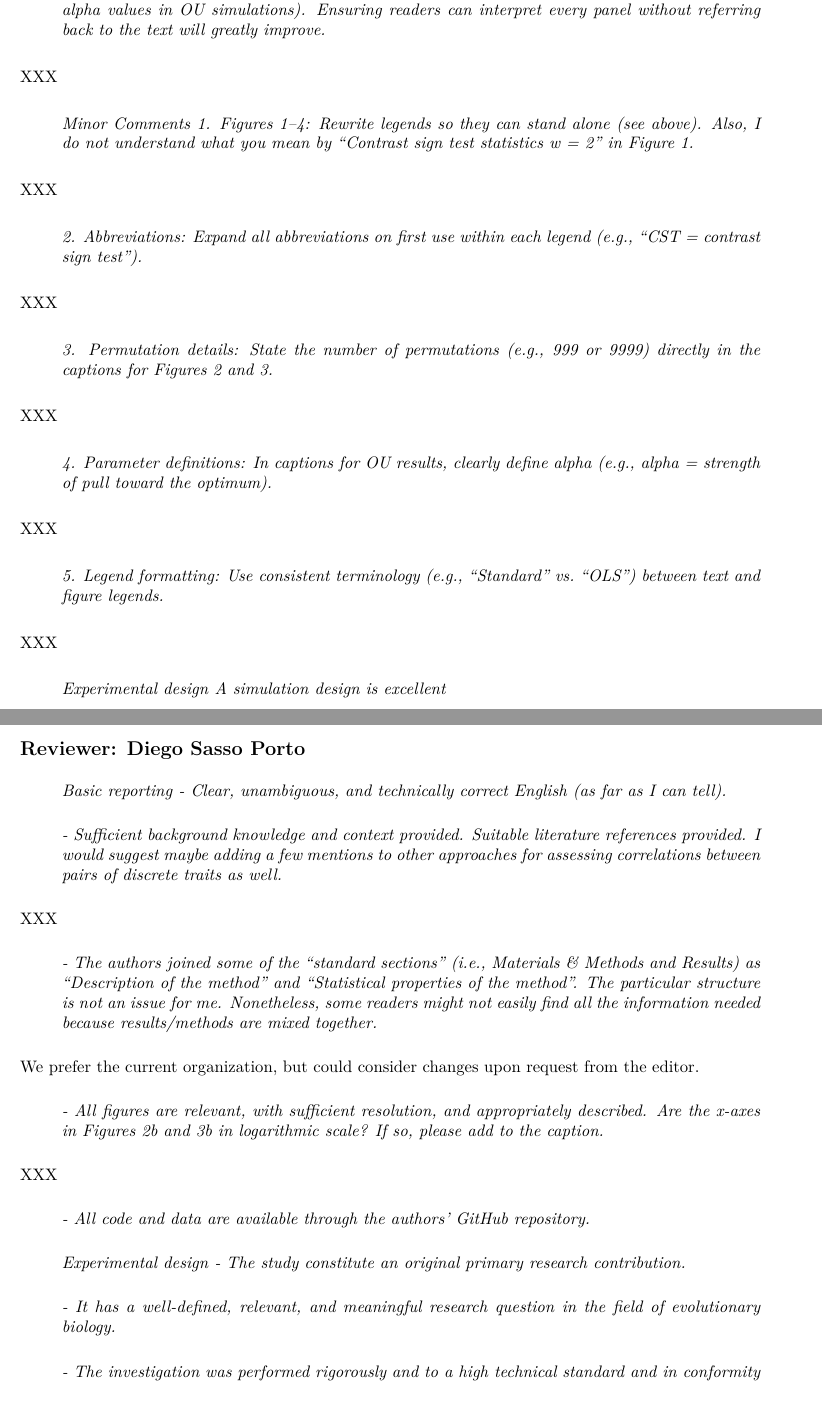
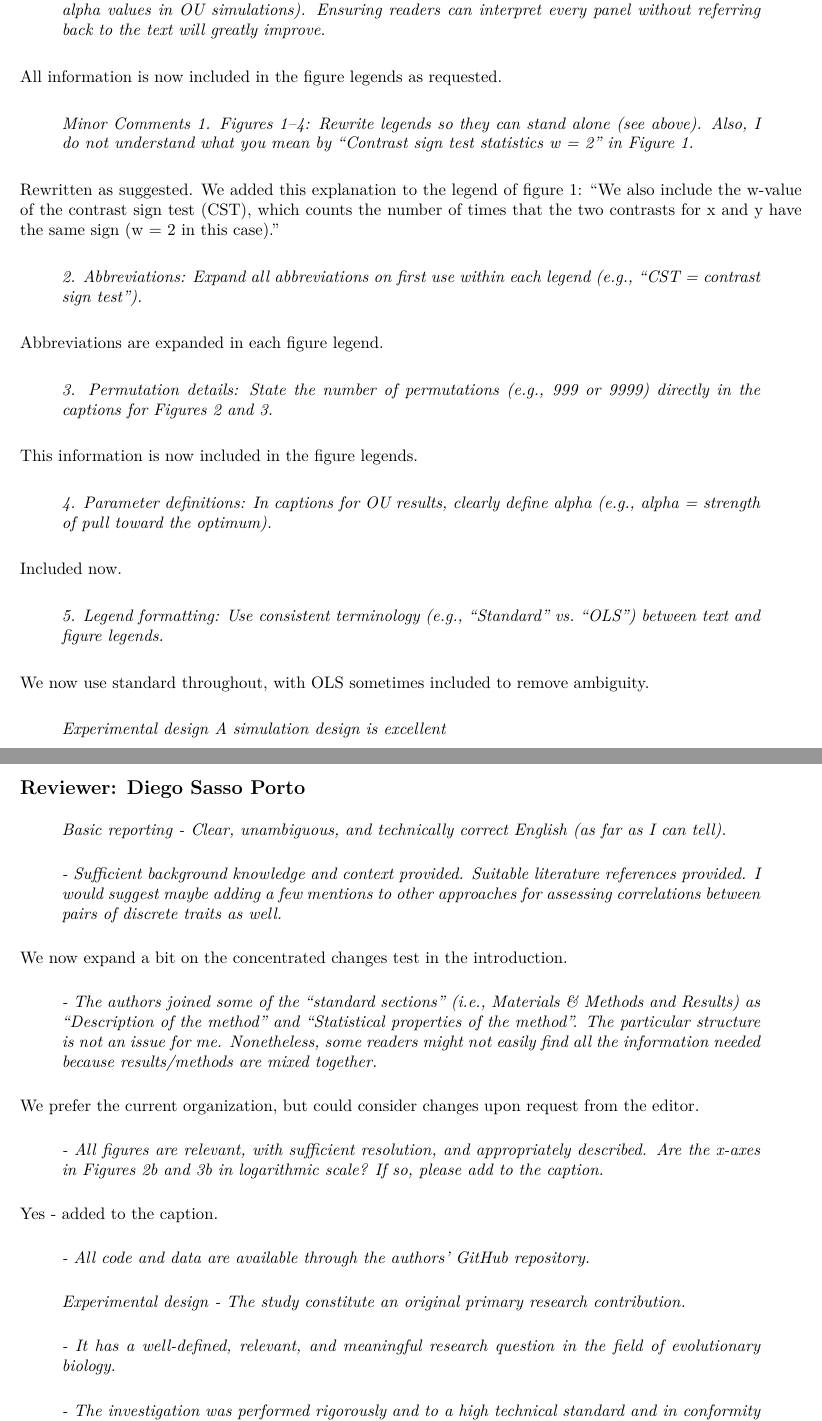
Before and after one commit to liamrevell/Harmon-and-Revell.NonParametricPCM, an R Markdown document (response_to_reviews.Rmd): two parts of pages 3 and 4 of 5, joined at a grey line, cut so that both start at the same text, the shorter picture padded with empty space. The pictures show the output file response_to_reviews.pdf that the author committed with the source.

Commit message:
additional responses

```diff
--- a/response_to_reviews.Rmd
+++ b/response_to_reviews.Rmd
@@ -72,28 +72,28 @@ XXX
 >*- Key methodological steps or parameters if they differ across panels (e.g., alpha values in OU simulations).*
 >*Ensuring readers can interpret every panel without referring back to the text will greatly improve.*
 
-XXX
+All information is now included in the figure legends as requested.
 
 >*Minor Comments*
 >*1. Figures 1–4: Rewrite legends so they can stand alone (see above). Also, I do not understand what you mean by "Contrast sign test statistics w = 2" in Figure 1.*
 
-XXX
+Rewritten as suggested. We added this explanation to the legend of figure 1: "We also include the w-value of the contrast sign test (CST), which counts the number of times that the two contrasts for x and y have the same sign (w = 2 in this case)."
 
 >*2. Abbreviations: Expand all abbreviations on first use within each legend (e.g., “CST = contrast sign test”).*
 
-XXX
+Abbreviations are expanded in each figure legend.
 
 >*3. Permutation details: State the number of permutations (e.g., 999 or 9999) directly in the captions for Figures 2 and 3.*
 
-XXX
+This information is now included in the figure legends.
 
 >*4. Parameter definitions: In captions for OU results, clearly define alpha (e.g., alpha = strength of pull toward the optimum).*
 
-XXX
+Included now.
 
 >*5. Legend formatting: Use consistent terminology (e.g., “Standard” vs. “OLS”) between text and figure legends.*
 
-XXX
+We now use standard throughout, with OLS sometimes included to remove ambiguity.
 
 >*Experimental design*
 >*A simulation design is excellent*
@@ -110,7 +110,7 @@ XXX
 
 >*- Sufficient background knowledge and context provided. Suitable literature references provided. I would suggest maybe adding a few mentions to other approaches for assessing correlations between pairs of discrete traits as well.*
 
-XXX
+We now expand a bit on the concentrated changes test in the introduction.
 
 >*- The authors joined some of the “standard sections” (i.e., Materials & Methods and Results) as “Description of the method” and “Statistical properties of the method”. The particular structure is not an issue for me. Nonetheless, some readers might not easily find all the information needed because results/methods are mixed together.*
 
@@ -118,7 +118,7 @@ We prefer the current organization, but could consider changes upon request from
 
 >*- All figures are relevant, with sufficient resolution, and appropriately described. Are the x-axes in Figures 2b and 3b in logarithmic scale? If so, please add to the caption.*
 
-XXX
+Yes - added to the caption.
 
 >*- All code and data are available through the authors’ GitHub repository.*
 
```
Also changed, not shown: Harmon-and-Revell_NonParametricPCM.PeerJ.Rmd (+5 -5 lines), response_to_reviews.pdf, response_to_reviews.Rmd (4 more changed lines).
